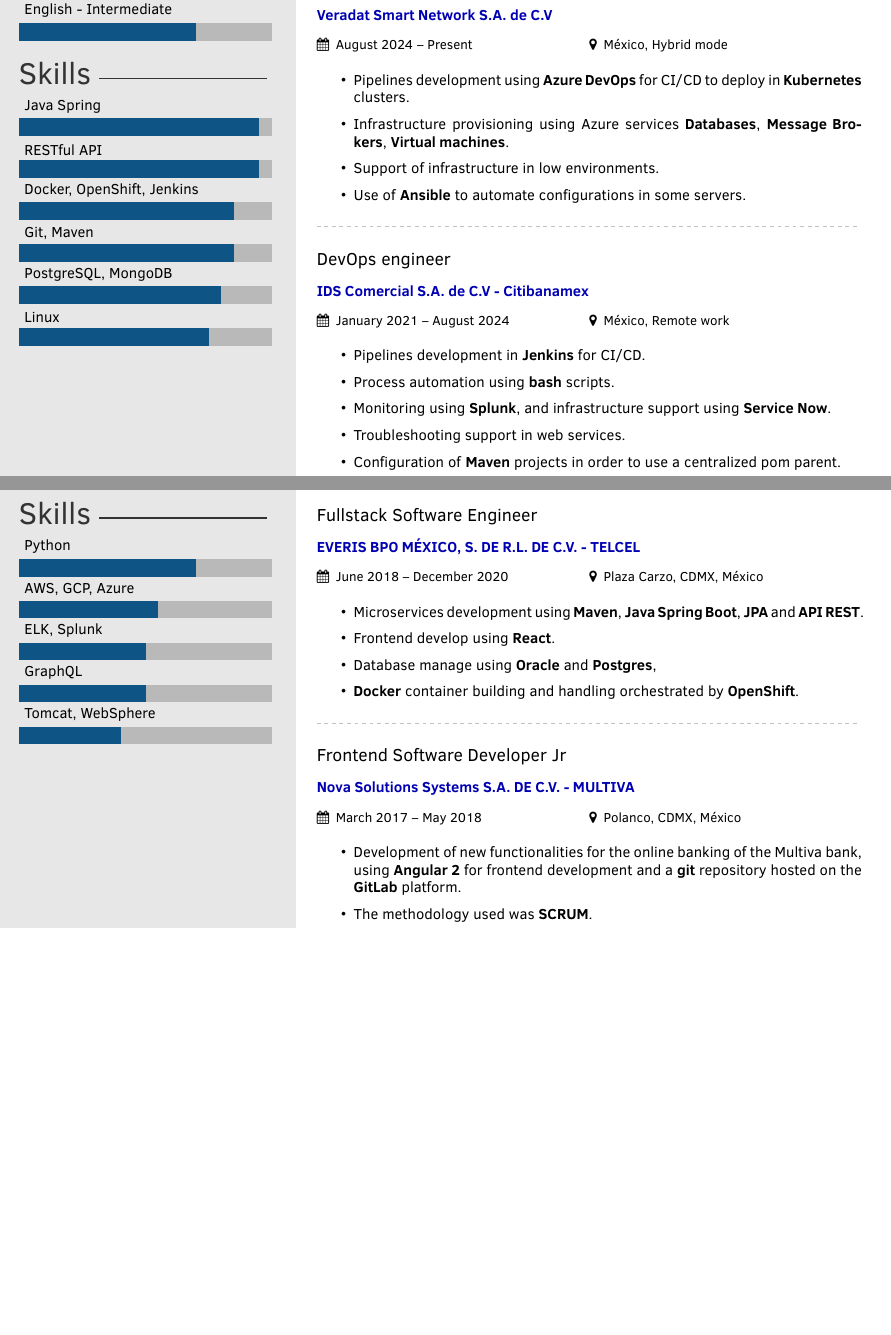
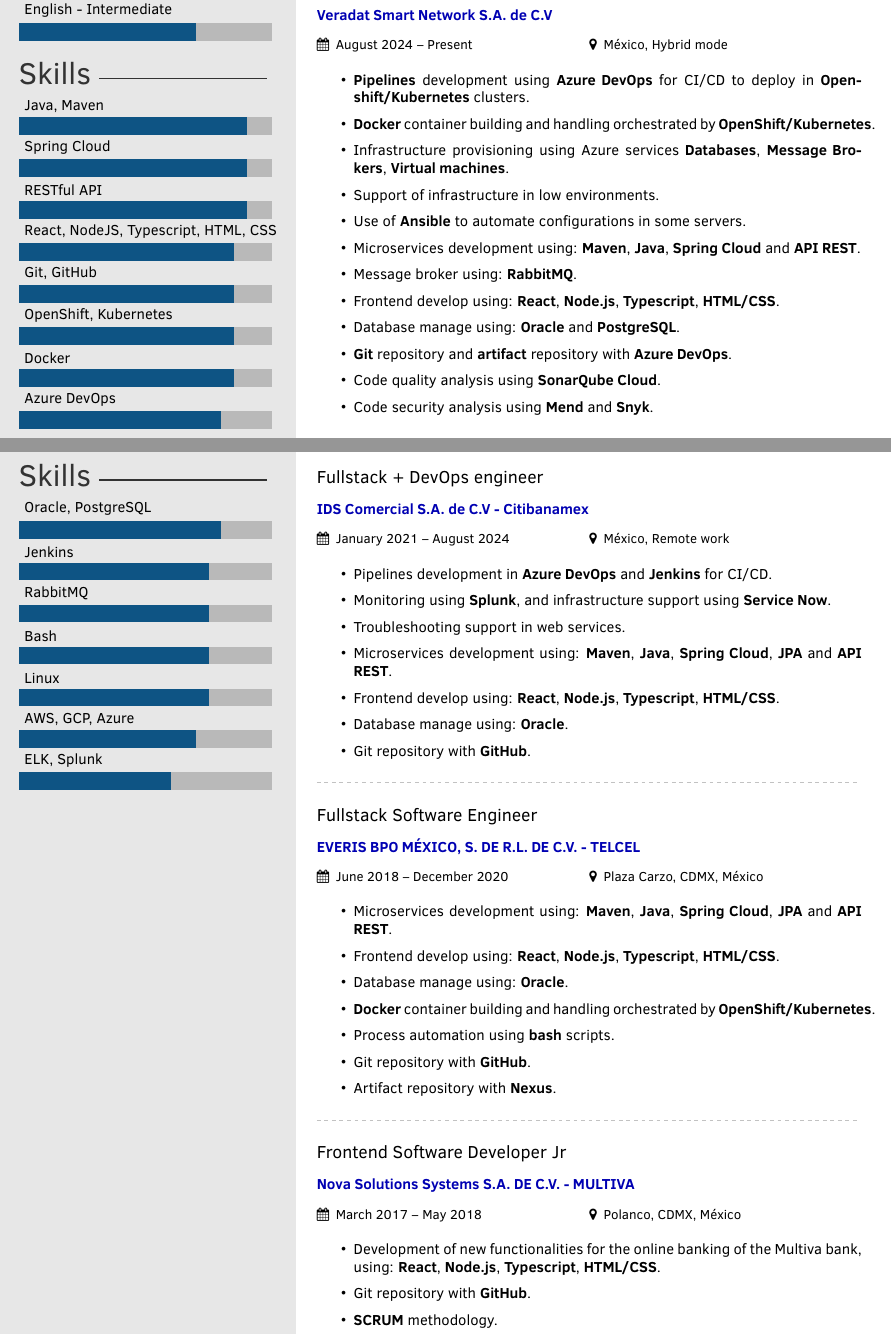
Before and after one commit to AlanVieyra333/resume, a LaTeX CV (cv.tex): two parts of pages 1 and 2 of 2, joined at a grey line, cut so that both start at the same text, the shorter picture padded with empty space. Compiled offline with pdfLaTeX.

Commit message:
updated(cv): Added fullstack + devops

```diff
--- a/cv.tex
+++ b/cv.tex
@@ -60,21 +60,24 @@
 
 % Skill bar section, each skill must have a value between 0 an 10 (float)
 \skills{
-	{Java Spring/9.5},
-	{RESTful API/9.5},
-	% {Angular 8, React.JS/9},
-	{Docker, OpenShift, Jenkins/8.5},
-	{Git, Maven/8.5},
-	{PostgreSQL, MongoDB/8},
-	{Linux/7.5}}
+	{Java, Maven/9},
+	{Spring Cloud/9},
+	{RESTful API/9},
+	{React, NodeJS, Typescript, HTML, CSS/8.5},
+	{Git, GitHub/8.5},
+	{OpenShift, Kubernetes/8.5},
+	{Docker/8.5},
+	{Azure DevOps/8}}
 
 % Skill bar section, each skill must have a value between 0 an 10 (float)
 \skillsSecond{
-	{Python/7},
-	{AWS, GCP, Azure/5.5},
-	{ELK, Splunk/5},
-	{GraphQL/5},
-	{Tomcat, WebSphere/4}}
+	{Oracle, PostgreSQL/8},
+	{Jenkins/7.5},
+	{RabbitMQ/7.5},
+	{Bash/7.5},
+	{Linux/7.5},
+	{AWS, GCP, Azure/7},
+	{ELK, Splunk/6}}
 
 %------------------------------------------------
 
@@ -151,39 +154,22 @@
 
 \cvsection{Experience}
 
-\cvevent{DevOps engineer}{Veradat Smart Network S.A. de C.V}{August 2024 -- Present}{México, Hybrid mode}
+\cvevent{Fullstack + DevOps engineer}{Veradat Smart Network S.A. de C.V}{August 2024 -- Present}{México, Hybrid mode}
 \begin{itemize}
-	\item Pipelines development using \textbf{Azure DevOps} for CI/CD to deploy in \textbf{Kubernetes} clusters.
+	\item \textbf{Pipelines} development using \textbf{Azure DevOps} for CI/CD to deploy in \textbf{Openshift/Kubernetes} clusters.
+	\item \textbf{Docker} container building and handling orchestrated by \textbf{OpenShift/Kubernetes}.
 	\item Infrastructure provisioning using Azure services \textbf{Databases}, \textbf{Message Brokers}, \textbf{Virtual machines}.
 	\item Support of infrastructure in low environments.
 	\item Use of \textbf{Ansible} to automate configurations in some servers.
+	\item Microservices development using: \textbf{Maven}, \textbf{Java}, \textbf{Spring Cloud} and \textbf{API REST}.
+	\item Message broker using: \textbf{RabbitMQ}.
+	\item Frontend develop using: \textbf{React}, \textbf{Node.js}, \textbf{Typescript}, \textbf{HTML/CSS}.
+	\item Database manage using: \textbf{Oracle} and \textbf{PostgreSQL}.
+	\item \textbf{Git} repository and \textbf{artifact} repository with \textbf{Azure DevOps}.
+	\item Code quality analysis using \textbf{SonarQube Cloud}.
+	\item Code security analysis using \textbf{Mend} and \textbf{Snyk}.
 \end{itemize}
 
-% \cvevent{Software engineer}{Veradat Smart Network S.A. de C.V}{August 2024 -- Present}{México, Hybrid mode}
-% \begin{itemize}
-% 	\item Scpring Cloud with \textbf{Java 21}.
-% 	\item Message broker with \textbf{Rabbit}.
-% 	\item Pipelines development using \textbf{Azure DevOps} for CI/CD to deploy in \textbf{Kubernetes} clusters.
-% \end{itemize}
-
-\divider
-
-\cvevent{DevOps engineer}{IDS Comercial S.A. de C.V - Citibanamex}{January 2021 -- August 2024}{México, Remote work}
-\begin{itemize}
-	\item Pipelines development in \textbf{Jenkins} for CI/CD.
-	\item Process automation using \textbf{bash} scripts.
-	\item Monitoring using \textbf{Splunk}, and infrastructure support using \textbf{Service Now}.
-	\item Troubleshooting support in web services.
-	\item Configuration of \textbf{Maven} projects in order to use a centralized pom parent.
-\end{itemize}
-
-% \cvevent{Fullstack Software Engineer Sr}{IDS Comercial S.A. de C.V - Citibanamex}{January 2021 -- August 2024}{México, Remote work}
-% \begin{itemize}
-% 	\item Troubleshooting in web services.
-% 	\item Develop web solutions with \textbf{NextJS}.
-% 	\item Develop microservices with \textbf{Java Spring Boot}.
-% 	\item Develop API \textbf{RESTful}.
-% \end{itemize}
 
 
 %----------------------------------------------------------------------------------------
@@ -194,12 +180,28 @@
 
 \makeprofileSecond % Print the sidebar
 
+\cvevent{Fullstack + DevOps engineer}{IDS Comercial S.A. de C.V - Citibanamex}{January 2021 -- August 2024}{México, Remote work}
+\begin{itemize}
+	\item Pipelines development in \textbf{Azure DevOps} and \textbf{Jenkins} for CI/CD.
+	\item Monitoring using \textbf{Splunk}, and infrastructure support using \textbf{Service Now}.
+	\item Troubleshooting support in web services.
+	\item Microservices development using: \textbf{Maven}, \textbf{Java}, \textbf{Spring Cloud}, \textbf{JPA} and \textbf{API REST}.
+	\item Frontend develop using: \textbf{React}, \textbf{Node.js}, \textbf{Typescript}, \textbf{HTML/CSS}.
+	\item Database manage using: \textbf{Oracle}.
+	\item Git repository with \textbf{GitHub}.
+\end{itemize}
+
+\divider
+
 \cvevent{Fullstack Software Engineer}{EVERIS BPO MÉXICO, S. DE R.L. DE C.V. - TELCEL}{June 2018 -- December 2020}{Plaza Carzo, CDMX, México}
 \begin{itemize}
-	\item Microservices development using \textbf{Maven}, \textbf{Java Spring Boot}, \textbf{JPA} and \textbf{API REST}.
-	\item Frontend develop using \textbf{React}.
-	\item Database manage using \textbf{Oracle} and \textbf{Postgres},
-	\item \textbf{Docker} container building and handling orchestrated by \textbf{OpenShift}.
+	\item Microservices development using: \textbf{Maven}, \textbf{Java}, \textbf{Spring Cloud}, \textbf{JPA} and \textbf{API REST}.
+	\item Frontend develop using: \textbf{React}, \textbf{Node.js}, \textbf{Typescript}, \textbf{HTML/CSS}.
+	\item Database manage using: \textbf{Oracle}.
+	\item \textbf{Docker} container building and handling orchestrated by \textbf{OpenShift/Kubernetes}.
+	\item Process automation using \textbf{bash} scripts.
+	\item Git repository with \textbf{GitHub}.
+	\item Artifact repository with \textbf{Nexus}.
 \end{itemize}
 
 %\divider
@@ -224,8 +226,9 @@
 
 \cvevent{Frontend Software Developer Jr}{Nova Solutions Systems S.A. DE C.V. - MULTIVA}{March 2017 -- May 2018}{Polanco, CDMX, México}
 \begin{itemize}
-	\item Development of new functionalities for the online banking of the Multiva bank, using \textbf{Angular 2} for frontend development and a \textbf{git} repository hosted on the \textbf{GitLab} platform.
-	\item The methodology used was \textbf{SCRUM}.
+	\item Development of new functionalities for the online banking of the Multiva bank, using: \textbf{React}, \textbf{Node.js}, \textbf{Typescript}, \textbf{HTML/CSS}.
+	\item Git repository with \textbf{GitHub}.
+	\item \textbf{SCRUM} methodology.
 \end{itemize}
 
 %\section{Other information}
```
Also changed, not shown: .github/workflows/deploy-pdf.yml (+1 -1 lines).
